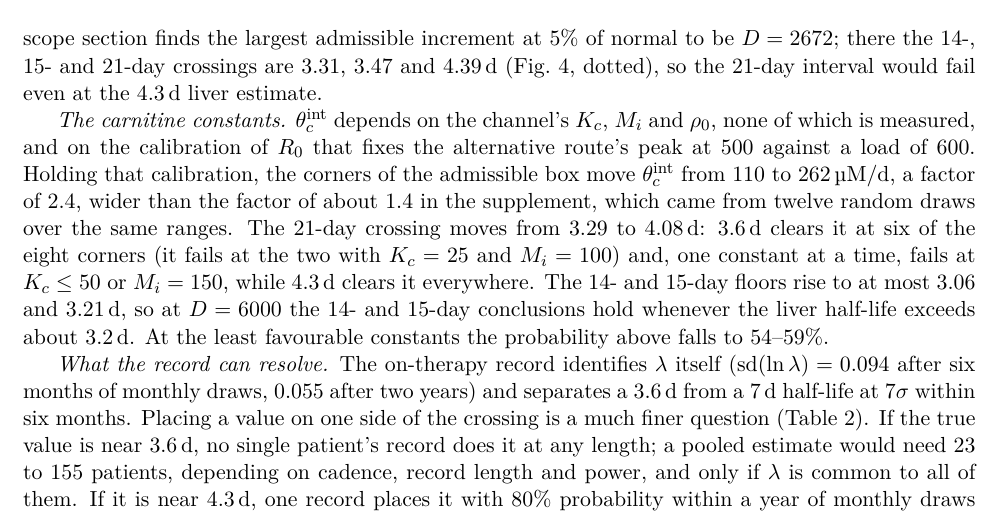
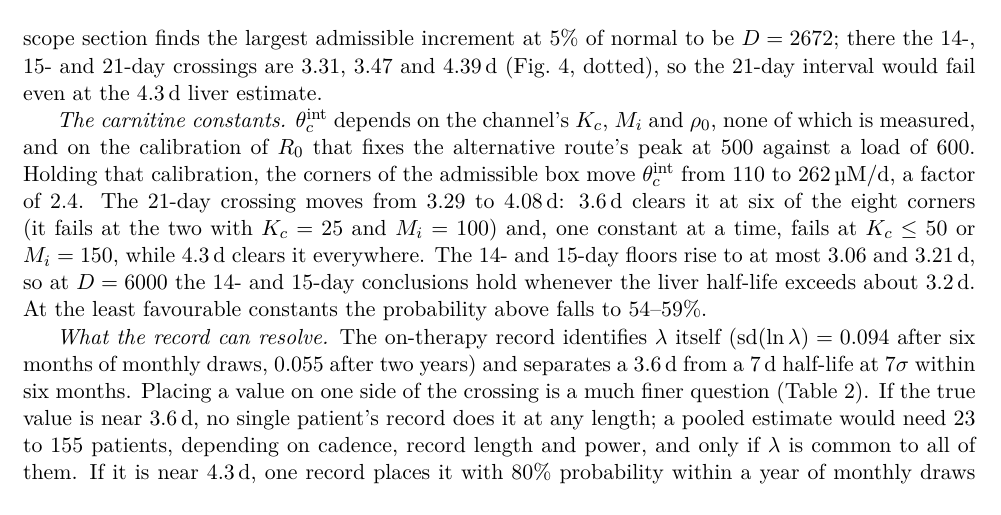
Before and after one commit to guidoputignano/pa-mrna-identifiability, a LaTeX document (audit/brief_2026-10-01/pi_note/pi_note.tex): part of page 6 of 7, cut so that both start at the same text. Compiled offline with pdfLaTeX.

Commit message:
pi_note: drop a comparison the paper does not support (twelve-draw factor)
Co-Authored-By: Claude Opus 5.5 <noreply@anthropic.com>
Claude-Session: https://claude.ai/code/session_01G79QbsErESgg1CQtzvtK3x

```diff
--- a/audit/brief_2026-10-01/pi_note/pi_note.tex
+++ b/audit/brief_2026-10-01/pi_note/pi_note.tex
@@ -322,8 +322,7 @@ $4.3$\,d liver estimate.
 \emph{The carnitine constants.} $\thci$ depends on the channel's $K_c$, $M_i$ and $\rho_0$,
 none of which is measured, and on the calibration of $R_0$ that fixes the alternative route's
 peak at $500$ against a load of $600$. Holding that calibration, the corners of the admissible
-box move $\thci$ from $110$ to $262$\um, a factor of $2.4$, wider than the factor of about
-$1.4$ in the supplement, which came from twelve random draws over the same ranges. The 21-day
+box move $\thci$ from $110$ to $262$\um, a factor of $2.4$. The 21-day
 crossing moves from $3.29$ to $4.08$\,d: $3.6$\,d clears it at six of the eight corners (it
 fails at the two with $K_c=25$ and $M_i=100$) and, one constant at a time, fails at
 $K_c\le50$ or $M_i=150$, while $4.3$\,d clears it everywhere. The 14- and 15-day floors rise
```
Also changed, not shown: audit/brief_2026-10-01/pi_note/pi_note.pdf.
